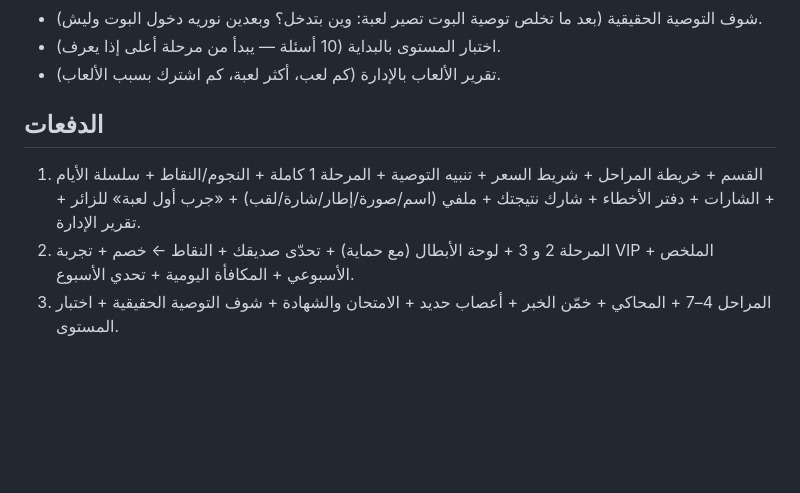
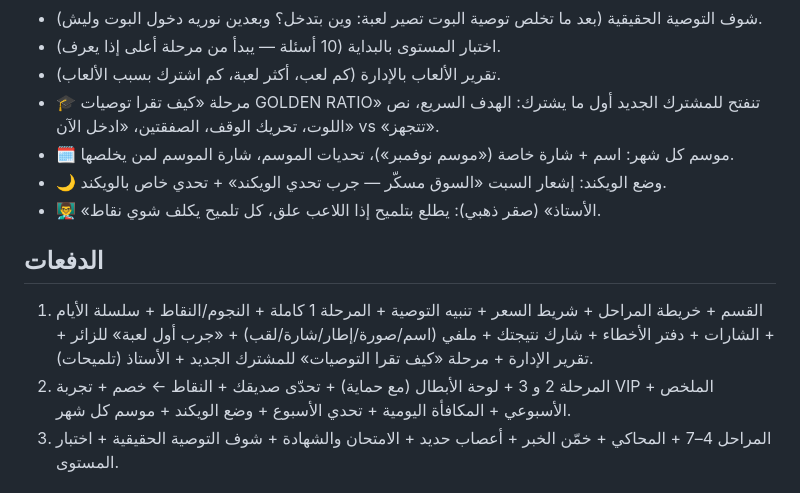
Before and after one commit to gapnhrt-oss/golden-ratio-app, a Markdown page: _src/academy-plan.md, the part around the change. Rendered like a GitHub page; blank space fills up the shorter version.

Commit message:
Academy plan: onboarding stage, monthly season, weekend mode, hint mascot
Co-Authored-By: Claude Opus 5.5 <noreply@anthropic.com>
Claude-Session: https://claude.ai/code/session_01UUaZVTHS7JX1ySyLpTzsbS

```diff
--- a/_src/academy-plan.md
+++ b/_src/academy-plan.md
@@ -43,10 +43,14 @@
 - شوف التوصية الحقيقية (بعد ما تخلص توصية البوت تصير لعبة: وين بتدخل؟ وبعدين نوريه دخول البوت وليش).
 - اختبار المستوى بالبداية (10 أسئلة — يبدأ من مرحلة أعلى إذا يعرف).
 - تقرير الألعاب بالإدارة (كم لعب، أكثر لعبة، كم اشترك بسبب الألعاب).
+- 🎓 مرحلة «كيف تقرا توصيات GOLDEN RATIO» تنفتح للمشترك الجديد أول ما يشترك: الهدف السريع، نص اللوت، تحريك الوقف، الصفقتين، «ادخل الآن» vs «تتجهز».
+- 🗓️ موسم كل شهر: اسم + شارة خاصة («موسم نوفمبر»)، تحديات الموسم، شارة الموسم لمن يخلصها.
+- 🌙 وضع الويكند: إشعار السبت «السوق مسكّر — جرب تحدي الويكند» + تحدي خاص بالويكند.
+- 👨‍🏫 «الأستاذ» (صقر ذهبي): يطلع بتلميح إذا اللاعب علق، كل تلميح يكلف شوي نقاط.
 
 ## الدفعات
-1. القسم + خريطة المراحل + شريط السعر + تنبيه التوصية + المرحلة 1 كاملة + النجوم/النقاط + سلسلة الأيام + الشارات + دفتر الأخطاء + شارك نتيجتك + ملفي (اسم/صورة/إطار/شارة/لقب) + «جرب أول لعبة» للزائر + تقرير الإدارة.
-2. المرحلة 2 و 3 + لوحة الأبطال (مع حماية) + تحدّى صديقك + النقاط ← خصم + تجربة VIP + الملخص الأسبوعي + المكافأة اليومية + تحدي الأسبوع.
+1. القسم + خريطة المراحل + شريط السعر + تنبيه التوصية + المرحلة 1 كاملة + النجوم/النقاط + سلسلة الأيام + الشارات + دفتر الأخطاء + شارك نتيجتك + ملفي (اسم/صورة/إطار/شارة/لقب) + «جرب أول لعبة» للزائر + تقرير الإدارة + مرحلة «كيف تقرا التوصيات» للمشترك الجديد + الأستاذ (تلميحات).
+2. المرحلة 2 و 3 + لوحة الأبطال (مع حماية) + تحدّى صديقك + النقاط ← خصم + تجربة VIP + الملخص الأسبوعي + المكافأة اليومية + تحدي الأسبوع + وضع الويكند + موسم كل شهر.
 3. المراحل 4–7 + المحاكي + خمّن الخبر + أعصاب حديد + الامتحان والشهادة + شوف التوصية الحقيقية + اختبار المستوى.
 
 ## تقنياً (للتطبيق)
```
